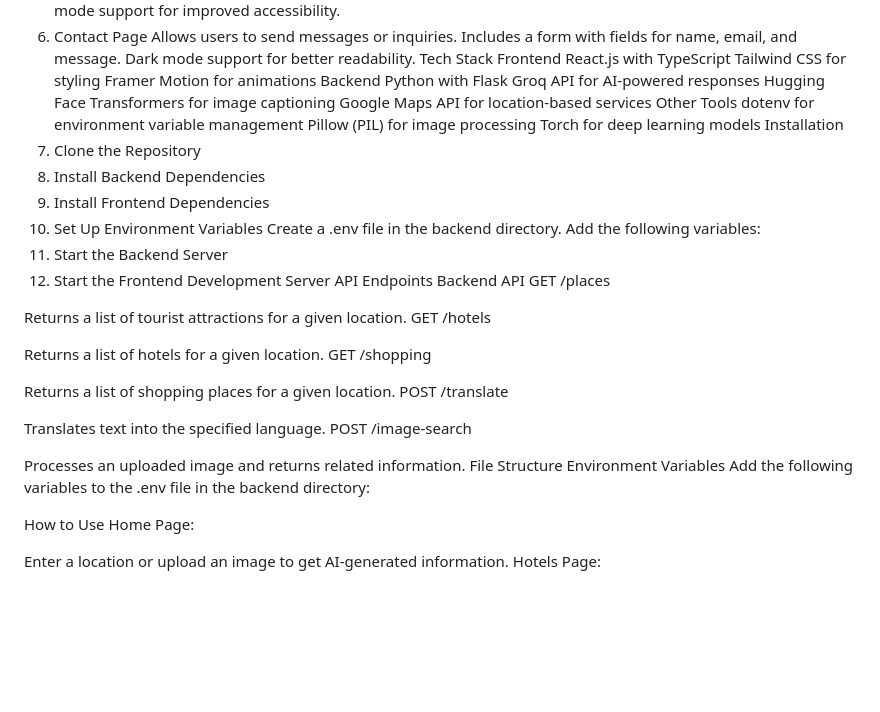
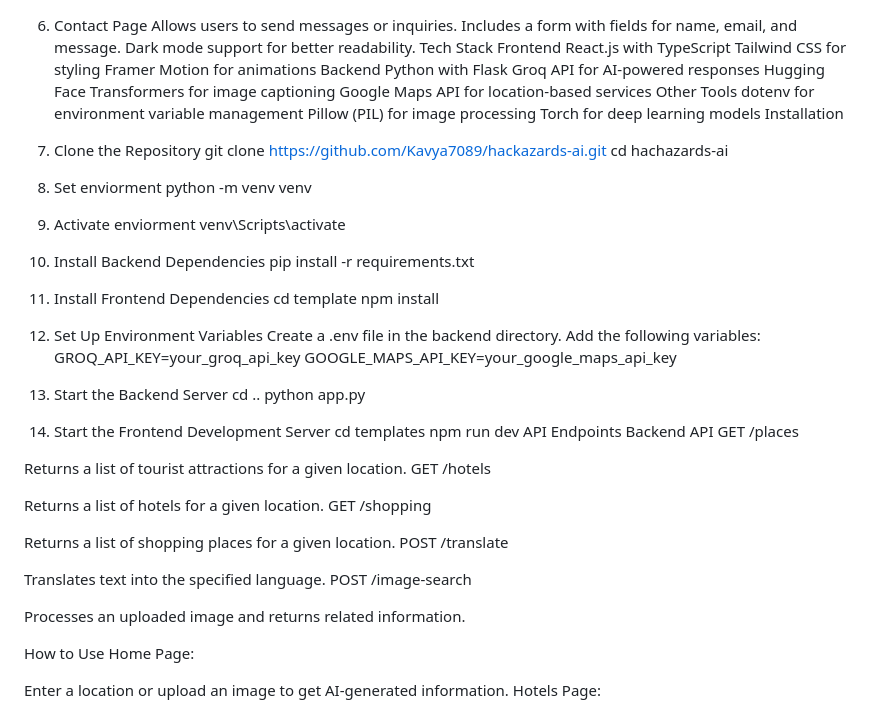
Before and after one commit to Kavya7089/hackazards-ai, a Markdown page: README.md, the part around the change. Drawn GitHub-style; blank space fills up the shorter version.

```diff
--- a/README.md
+++ b/README.md
@@ -42,13 +42,29 @@ Pillow (PIL) for image processing
 Torch for deep learning models
 Installation
 1. Clone the Repository
-2. Install Backend Dependencies
-3. Install Frontend Dependencies
-4. Set Up Environment Variables
+    git clone https://github.com/Kavya7089/hackazards-ai.git
+     cd hachazards-ai
+2. Set enviorment
+    python -m venv venv
+3. Activate enviorment
+    venv\Scripts\activate
+4. Install Backend Dependencies
+   pip install -r requirements.txt
+5. Install Frontend Dependencies
+    cd template
+    npm install
+6. Set Up Environment Variables
 Create a .env file in the backend directory.
 Add the following variables:
-5. Start the Backend Server
-6. Start the Frontend Development Server
+    GROQ_API_KEY=your_groq_api_key
+    GOOGLE_MAPS_API_KEY=your_google_maps_api_key
+
+7. Start the Backend Server
+    cd ..
+    python app.py
+8. Start the Frontend Development Server
+   cd templates
+   npm run dev
 API Endpoints
 Backend API
 GET /places
@@ -66,9 +82,7 @@ Translates text into the specified language.
 POST /image-search
 
 Processes an uploaded image and returns related information.
-File Structure
-Environment Variables
-Add the following variables to the .env file in the backend directory:
+
 
 How to Use
 Home Page:
```
